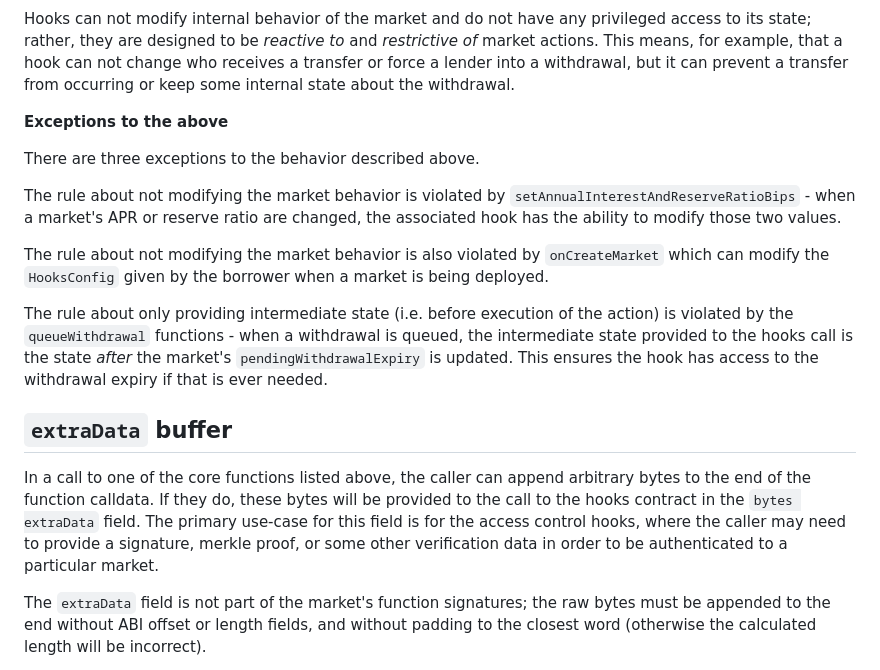
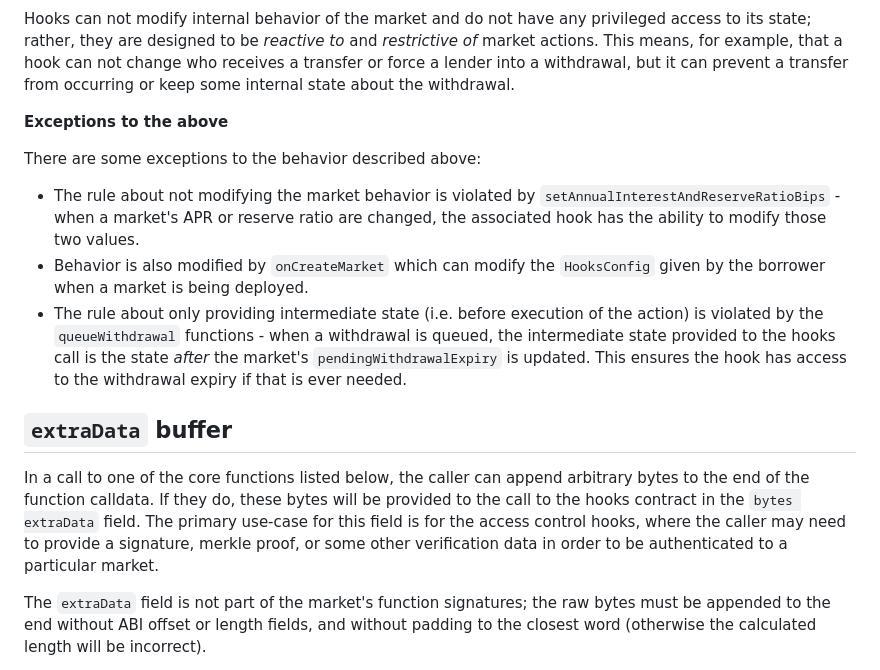
Before and after one commit to code-423n4/2024-08-wildcat, a Markdown page: docs/hooks/How Hooks Work.md, the part around the change. Drawn GitHub-style.

Commit message:
clarification / rewording

```diff
--- a/docs/hooks/How Hooks Work.md
+++ b/docs/hooks/How Hooks Work.md
@@ -8,17 +8,15 @@ Hooks can not modify internal behavior of the market and do not have any privile
 
 **Exceptions to the above**
 
-There are three exceptions to the behavior described above.
+There are some exceptions to the behavior described above:
 
-The rule about not modifying the market behavior is violated by `setAnnualInterestAndReserveRatioBips` - when a market's APR or reserve ratio are changed, the associated hook has the ability to modify those two values.
-
-The rule about not modifying the market behavior is also violated by `onCreateMarket` which can modify the `HooksConfig` given by the borrower when a market is being deployed.
-
-The rule about only providing intermediate state (i.e. before execution of the action) is violated by the `queueWithdrawal` functions - when a withdrawal is queued, the intermediate state provided to the hooks call is the state _after_ the market's `pendingWithdrawalExpiry` is updated. This ensures the hook has access to the withdrawal expiry if that is ever needed.
+- The rule about not modifying the market behavior is violated by `setAnnualInterestAndReserveRatioBips` - when a market's APR or reserve ratio are changed, the associated hook has the ability to modify those two values.
+- Behavior is also modified by `onCreateMarket` which can modify the `HooksConfig` given by the borrower when a market is being deployed.
+- The rule about only providing intermediate state (i.e. before execution of the action) is violated by the `queueWithdrawal` functions - when a withdrawal is queued, the intermediate state provided to the hooks call is the state _after_ the market's `pendingWithdrawalExpiry` is updated. This ensures the hook has access to the withdrawal expiry if that is ever needed.
 
 ## `extraData` buffer
 
-In a call to one of the core functions listed above, the caller can append arbitrary bytes to the end of the function calldata. If they do, these bytes will be provided to the call to the hooks contract in the `bytes extraData` field. The primary use-case for this field is for the access control hooks, where the caller may need to provide a signature, merkle proof, or some other verification data in order to be authenticated to a particular market.
+In a call to one of the core functions listed below, the caller can append arbitrary bytes to the end of the function calldata. If they do, these bytes will be provided to the call to the hooks contract in the `bytes extraData` field. The primary use-case for this field is for the access control hooks, where the caller may need to provide a signature, merkle proof, or some other verification data in order to be authenticated to a particular market.
 
 The `extraData` field is not part of the market's function signatures; the raw bytes must be appended to the end without ABI offset or length fields, and without padding to the closest word (otherwise the calculated length will be incorrect).
 
```
